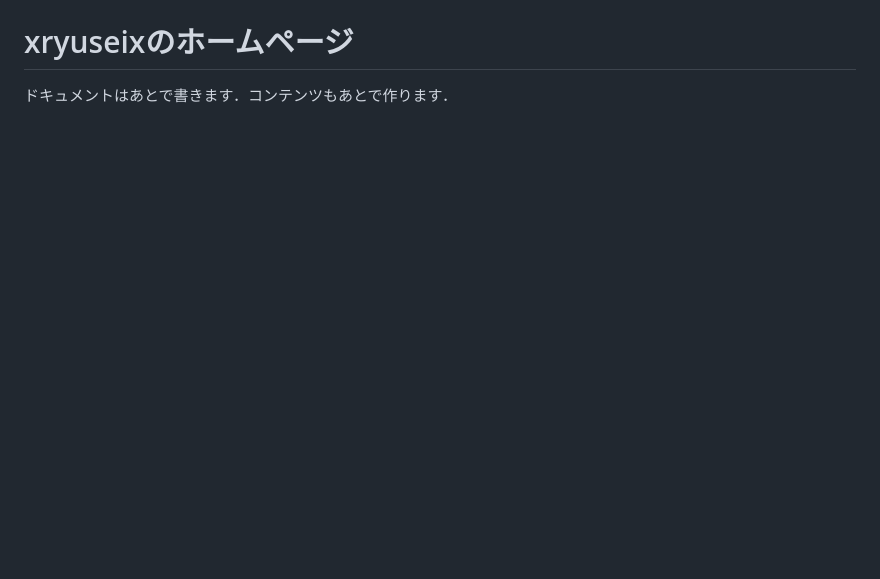
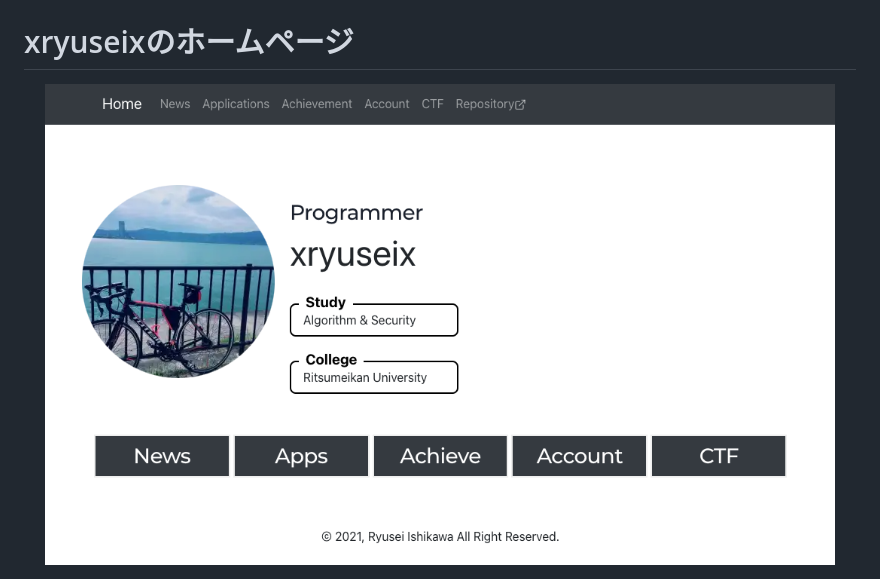
Before and after one commit to xryuseix/xryuseix.github.io, a Markdown page: README.md, the part around the change printed below. GitHub-like rendering; pictures changed too: images/toppage.png (added); blank space fills up the shorter version.

Commit message:
docs: update readme

```diff
--- a/README.md
+++ b/README.md
@@ -4,4 +5,6 @@
 
 # xryuseixのホームページ
 
-ドキュメントはあとで書きます．コンテンツもあとで作ります．
+<div align="center">
+  <img src="./images/toppage.png" width="95%" alt="Top Page"/>
+</div>
```
Also changed, not shown: other parts of README.md (+2 -1 lines).
